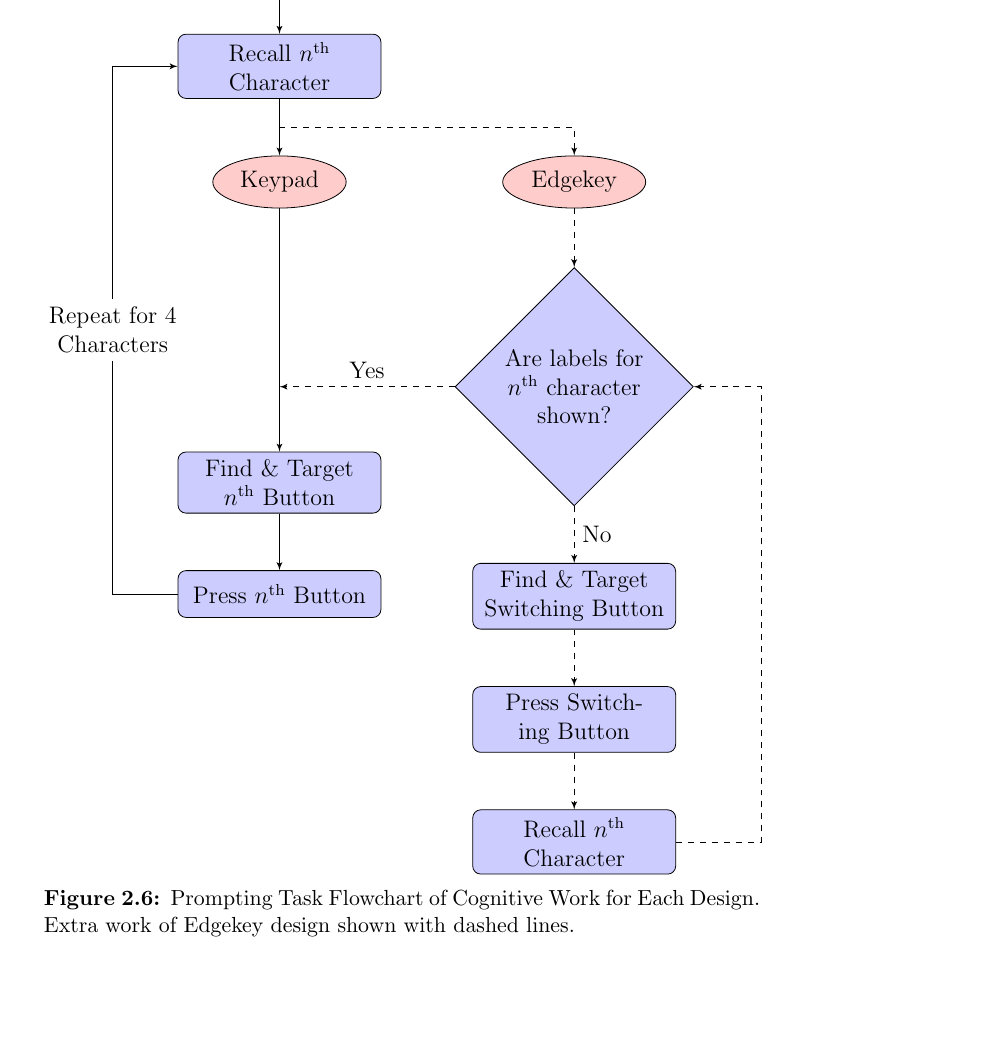
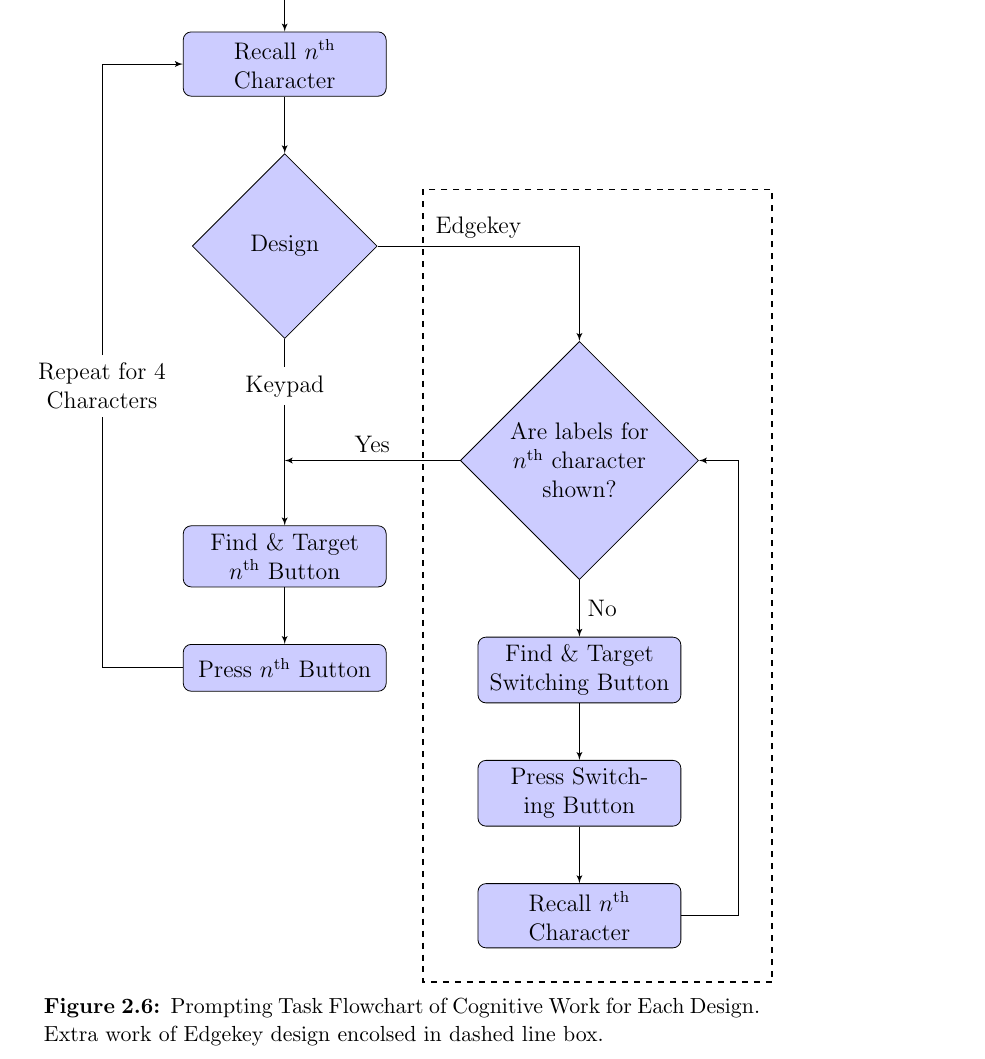
Before and after one commit to richjoyce/dissertation, a LaTeX thesis (draft.tex, which reads chapters/design_exp.tex): part of page 17 of 53, cut so that both start at the same text, the shorter picture padded with empty space. Compiled offline with pdfLaTeX; a LaTeX package or settings file that is missing is left out.

Commit message:
Update prompting task flowchart

```diff
--- a/chapters/design_exp.tex
+++ b/chapters/design_exp.tex
@@ -237,13 +235,14 @@ Since there was no guarantee that the next prompt would start with the instrumen
         \node [block, below=of read] (memorize) {Memorize Prompt};
         \node [block, below=of memorize] (recall) {Recall $n^{\mathrm{th}}$ Character};
 
-        \node [cloud, below=of recall] (Keypad) {Keypad};
+        \node [decision, below=of recall] (design) {Design};
+        %\node [cloud, below=of recall] (Keypad) {Keypad};
 
-        \node [draw=none, text width=7em, below=3cm of Keypad] (targetjoin) {};
+        \node [draw=none, text width=7em, below=2cm of design] (targetjoin) {};
         \node [block, below=1cm of targetjoin] (target) {Find \& Target $n^{\mathrm{th}}$ Button};
         \node [block, below=of target] (press) {Press $n^{\mathrm{th}}$ Button};
-        \node [draw=none, left=of target] (nloop1) {};
-        \node [draw=none, above=2cm of nloop1, text width=6em, text centered] (nloop) {Repeat for 4 Characters};
+        %\node [draw=none, left=of target] (nloop1) {};
+        \node [draw=none, below=0.5cm of design] (keypadlabel) {Keypad};
+        \node [draw=none, left=of keypadlabel, text width=6em, text centered] (nloop) {Repeat for 4 Characters};
 
         \node [decision, right=1.5cm of targetjoin] (decide) {Are labels for $n^{\mathrm{th}}$ character shown?};
-        \node [cloud] (Edgekey) at (Keypad -| decide) {Edgekey};
@@ -264,2 +263,0 @@ Since there was no guarantee that the next prompt would start with the instrumen
-        \path [line, dashed] (decide) -- node [above] {Yes} (targetjoin.center);
-        \path [line, dashed] (decide) -- node {No} (targetswitch);
@@ -268,0 +265,3 @@ Since there was no guarantee that the next prompt would start with the instrumen
+        \path [line] (design) -| node [near start, above] {Edgekey} (decide);
+        \path [line] (decide) -- node [above] {Yes} (targetjoin.center);
+        \path [line] (decide) -- node {No} (targetswitch);
@@ -269,7 +274,7 @@ Since there was no guarantee that the next prompt would start with the instrumen
 
     \end{tikzpicture}
     \medskip
-    \caption{Prompting Task Flowchart of Cognitive Work for Each Design. Extra work of Edgekey design shown with dashed lines.}
+    \caption{Prompting Task Flowchart of Cognitive Work for Each Design. Extra work of Edgekey design encolsed in dashed line box.}
     \label{fig:de_flowchart}
 \end{figure}
 
--- a/draft.tex
+++ b/draft.tex
@@ -27,7 +27,7 @@
 \setlength{\headheight}{15pt}
 % need this for the \foreach command
 \usepackage{tikz}
-\usetikzlibrary{shapes,arrows,positioning}
+\usetikzlibrary{calc,shapes,arrows,positioning}
 
 % Turn on single spacing with \ssp.
 % Turn on double spacing with \dsp.
```
Also changed, not shown: thesis.tex (+1 -1 lines), chapters/design_exp.tex (21 more changed lines).
